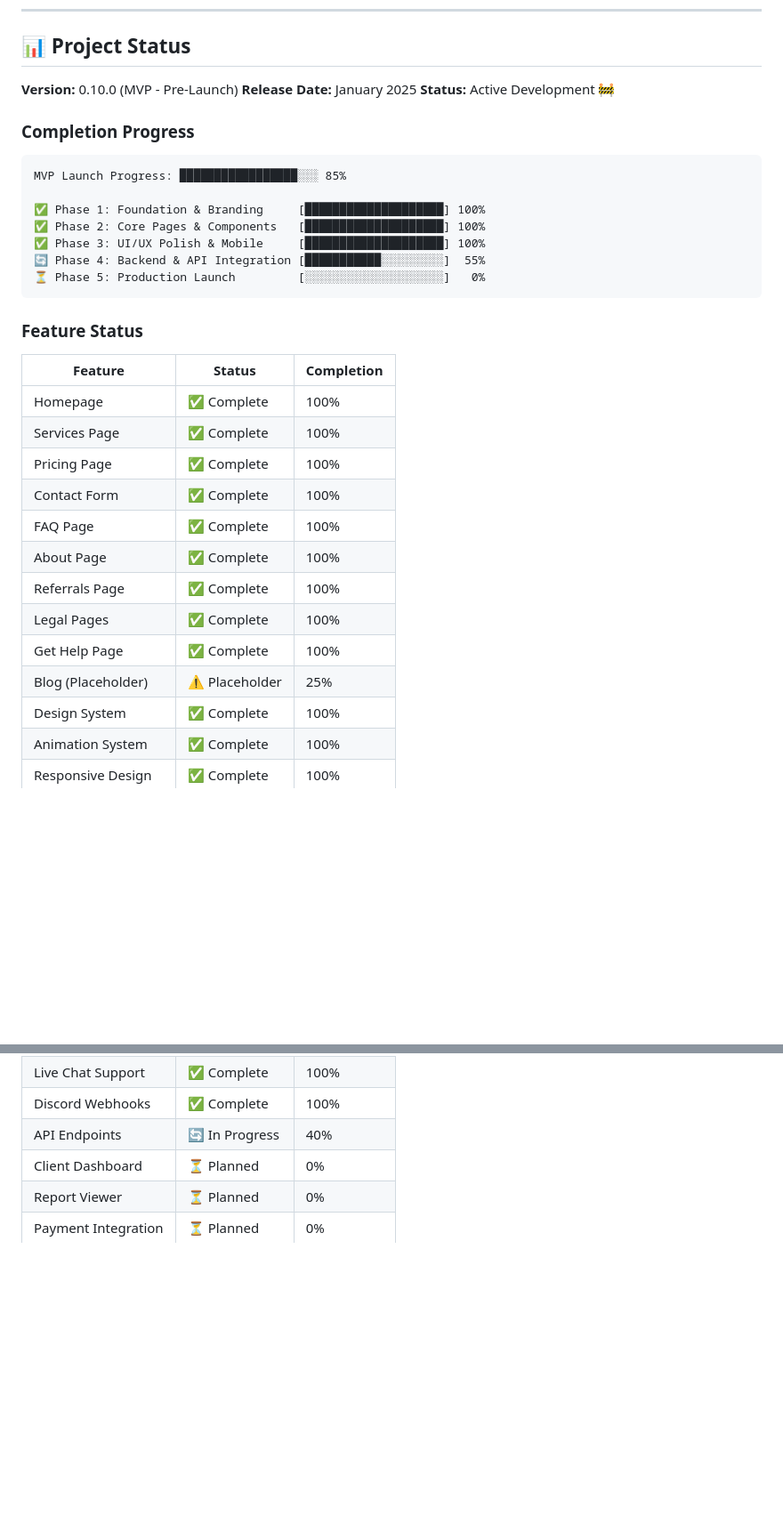
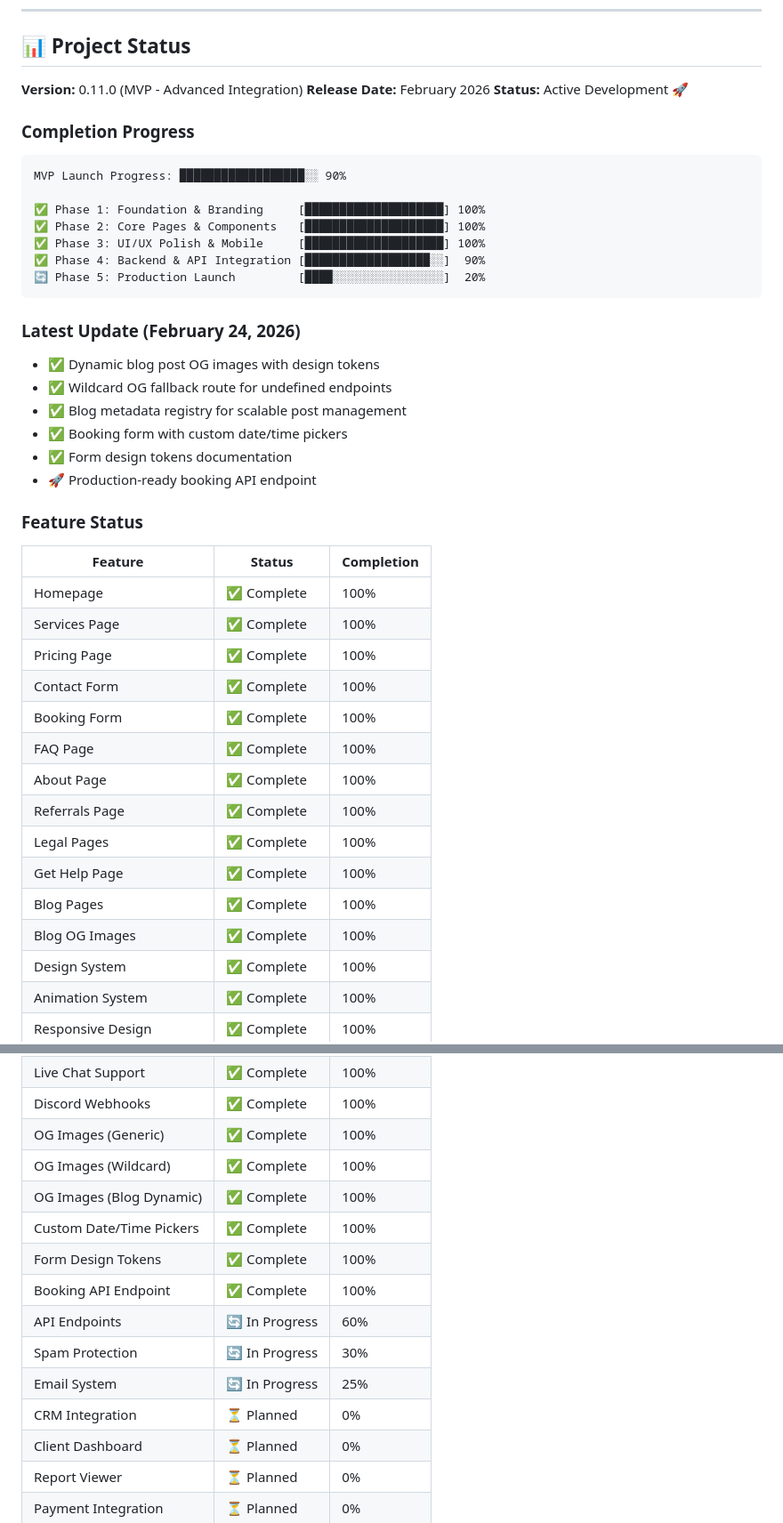
Before and after one commit to Fused-Gaming/vln, a Markdown page: README.md, 2 parts joined by grey strips. Shown at 89% size. GitHub-like rendering; blank space fills up the shorter version.

````diff
--- a/README.md
+++ b/README.md
@@ -21,21 +21,30 @@ Professional security audits for blockchain gaming and DeFi projects.
 
 ## 📊 Project Status
 
-**Version:** 0.10.0 (MVP - Pre-Launch)
-**Release Date:** January 2025
-**Status:** Active Development 🚧
+**Version:** 0.11.0 (MVP - Advanced Integration)
+**Release Date:** February 2026
+**Status:** Active Development 🚀
 
 ### Completion Progress
 
 ```
-MVP Launch Progress: █████████████████░░░ 85%
+MVP Launch Progress: ██████████████████░░ 90%
 
 ✅ Phase 1: Foundation & Branding     [████████████████████] 100%
 ✅ Phase 2: Core Pages & Components   [████████████████████] 100%
 ✅ Phase 3: UI/UX Polish & Mobile     [████████████████████] 100%
-🔄 Phase 4: Backend & API Integration [███████████░░░░░░░░░]  55%
-⏳ Phase 5: Production Launch         [░░░░░░░░░░░░░░░░░░░░]   0%
+✅ Phase 4: Backend & API Integration [██████████████████░░]  90%
+🔄 Phase 5: Production Launch         [████░░░░░░░░░░░░░░░░]  20%
 ```
+
+### Latest Update (February 24, 2026)
+
+- ✅ Dynamic blog post OG images with design tokens
+- ✅ Wildcard OG fallback route for undefined endpoints
+- ✅ Blog metadata registry for scalable post management
+- ✅ Booking form with custom date/time pickers
+- ✅ Form design tokens documentation
+- 🚀 Production-ready booking API endpoint
 
 ### Feature Status
 
@@ -45,12 +54,14 @@ MVP Launch Progress: █████████████████░░
 | Services Page | ✅ Complete | 100% |
 | Pricing Page | ✅ Complete | 100% |
 | Contact Form | ✅ Complete | 100% |
+| Booking Form | ✅ Complete | 100% |
 | FAQ Page | ✅ Complete | 100% |
 | About Page | ✅ Complete | 100% |
 | Referrals Page | ✅ Complete | 100% |
 | Legal Pages | ✅ Complete | 100% |
 | Get Help Page | ✅ Complete | 100% |
-| Blog (Placeholder) | ⚠️  Placeholder | 25% |
+| Blog Pages | ✅ Complete | 100% |
+| Blog OG Images | ✅ Complete | 100% |
 | Design System | ✅ Complete | 100% |
 | Animation System | ✅ Complete | 100% |
 | Responsive Design | ✅ Complete | 100% |
@@ -60,7 +71,16 @@ MVP Launch Progress: █████████████████░░
 | CORS Configuration | ✅ Complete | 100% |
 | Live Chat Support | ✅ Complete | 100% |
 | Discord Webhooks | ✅ Complete | 100% |
-| API Endpoints | 🔄 In Progress | 40% |
+| OG Images (Generic) | ✅ Complete | 100% |
+| OG Images (Wildcard) | ✅ Complete | 100% |
+| OG Images (Blog Dynamic) | ✅ Complete | 100% |
+| Custom Date/Time Pickers | ✅ Complete | 100% |
+| Form Design Tokens | ✅ Complete | 100% |
+| Booking API Endpoint | ✅ Complete | 100% |
+| API Endpoints | 🔄 In Progress | 60% |
+| Spam Protection | 🔄 In Progress | 30% |
+| Email System | 🔄 In Progress | 25% |
+| CRM Integration | ⏳ Planned | 0% |
 | Client Dashboard | ⏳ Planned | 0% |
 | Report Viewer | ⏳ Planned | 0% |
 | Payment Integration | ⏳ Planned | 0% |
````
Also changed, not shown: other parts of README.md (+65 -0 lines).
